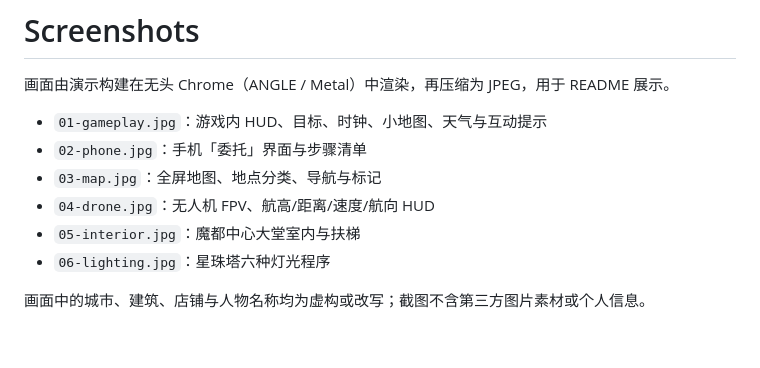
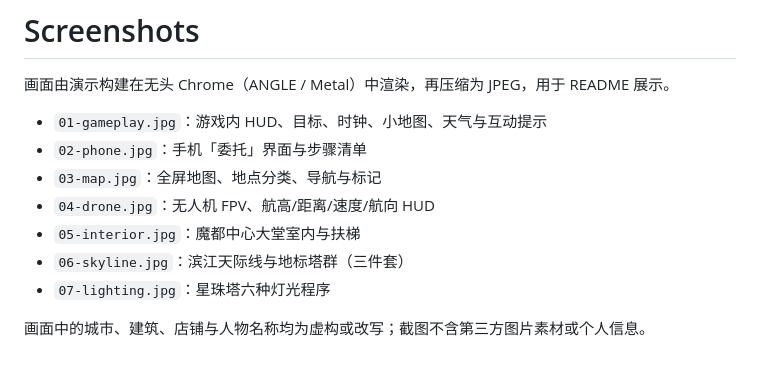
Before and after one commit to NorwinYu/modu-night-walk, a Markdown page: docs/screenshots/README.md, the part around the change. Rendered like a GitHub page.

```diff
--- a/docs/screenshots/README.md
+++ b/docs/screenshots/README.md
@@ -7,6 +7,7 @@
 - `03-map.jpg`：全屏地图、地点分类、导航与标记
 - `04-drone.jpg`：无人机 FPV、航高/距离/速度/航向 HUD
 - `05-interior.jpg`：魔都中心大堂室内与扶梯
-- `06-lighting.jpg`：星珠塔六种灯光程序
+- `06-skyline.jpg`：滨江天际线与地标塔群（三件套）
+- `07-lighting.jpg`：星珠塔六种灯光程序
 
 画面中的城市、建筑、店铺与人物名称均为虚构或改写；截图不含第三方图片素材或个人信息。
```
Also changed, not shown: README.md (+5 -1 lines), docs/screenshots/06-skyline.jpg (added), docs/screenshots/07-lighting.jpg (renamed from docs/screenshots/06-lighting.jpg).
